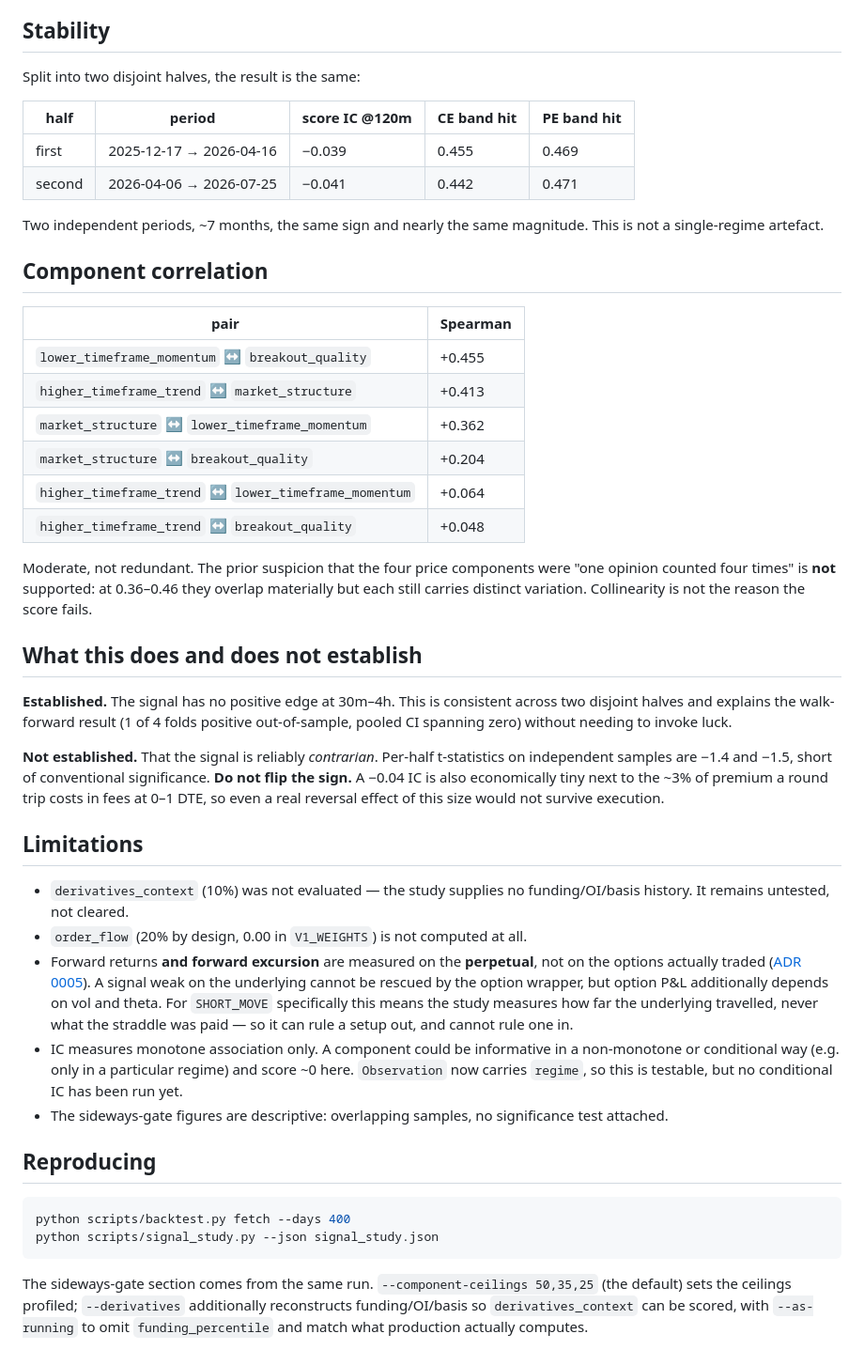
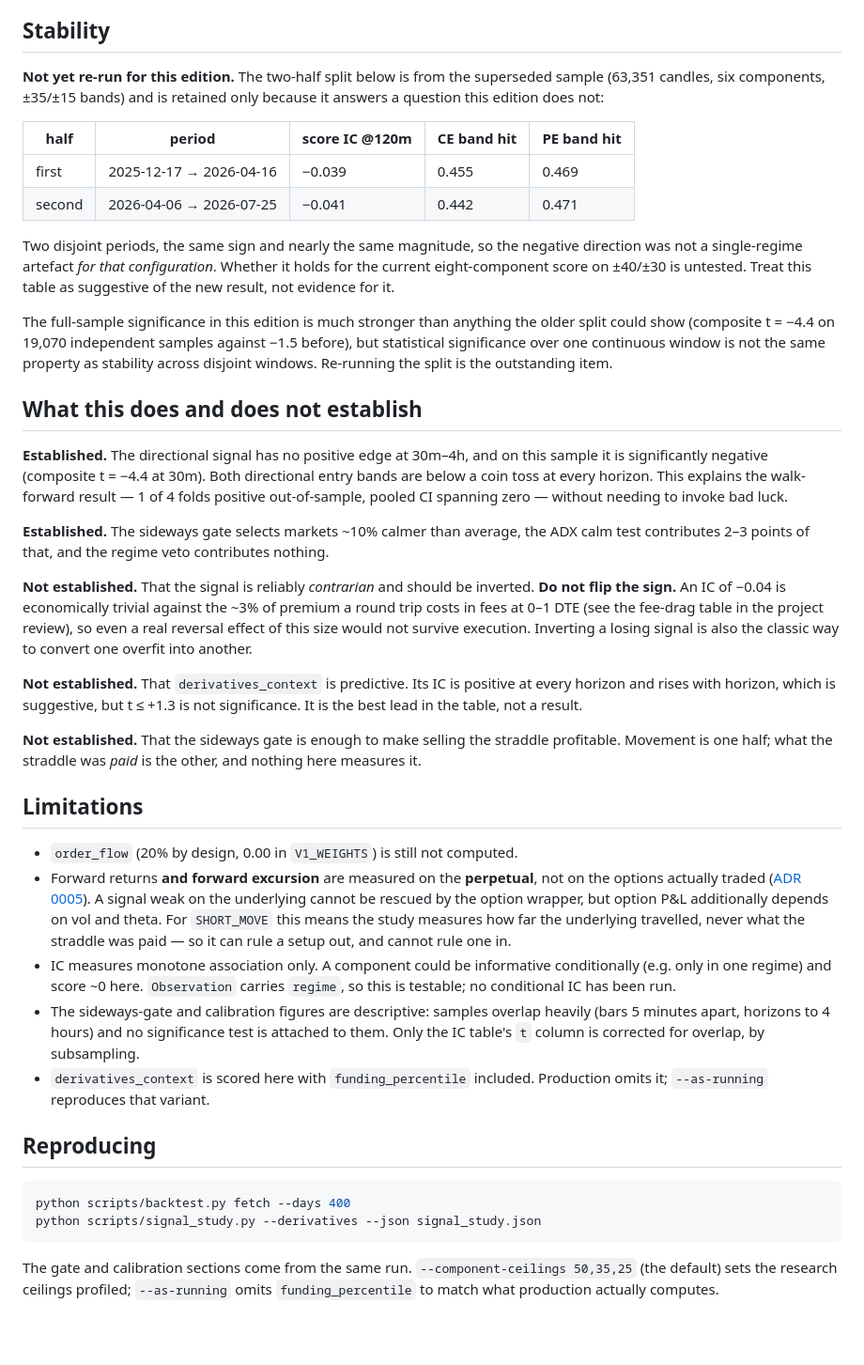
Before and after one commit to kavinagaran/Delta.Exchange.Mathi, a Markdown page: docs/signal-study.md, the part around one of its changes. Shown at 94% size. Drawn GitHub-style; blank space fills up the shorter version.

````diff
--- a/docs/signal-study.md
+++ b/docs/signal-study.md
@@ -140,73 +152,82 @@ could be noise.
 
 ## Stability
 
-Split into two disjoint halves, the result is the same:
+**Not yet re-run for this edition.** The two-half split below is from the
+superseded sample (63,351 candles, six components, ±35/±15 bands) and is
+retained only because it answers a question this edition does not:
 
 | half | period | score IC @120m | CE band hit | PE band hit |
 |---|---|---|---|---|
 | first | 2025-12-17 → 2026-04-16 | −0.039 | 0.455 | 0.469 |
 | second | 2026-04-06 → 2026-07-25 | −0.041 | 0.442 | 0.471 |
 
-Two independent periods, ~7 months, the same sign and nearly the same
-magnitude. This is not a single-regime artefact.
+Two disjoint periods, the same sign and nearly the same magnitude, so the
+negative direction was not a single-regime artefact *for that
+configuration*. Whether it holds for the current eight-component score on
+±40/±30 is untested. Treat this table as suggestive of the new result, not
+evidence for it.
 
-## Component correlation
-
-| pair | Spearman |
-|---|---|
-| `lower_timeframe_momentum` ↔ `breakout_quality` | +0.455 |
-| `higher_timeframe_trend` ↔ `market_structure` | +0.413 |
-| `market_structure` ↔ `lower_timeframe_momentum` | +0.362 |
-| `market_structure` ↔ `breakout_quality` | +0.204 |
-| `higher_timeframe_trend` ↔ `lower_timeframe_momentum` | +0.064 |
-| `higher_timeframe_trend` ↔ `breakout_quality` | +0.048 |
-
-Moderate, not redundant. The prior suspicion that the four price components
-were "one opinion counted four times" is **not** supported: at 0.36–0.46 they
-overlap materially but each still carries distinct variation. Collinearity is
-not the reason the score fails.
+The full-sample significance in this edition is much stronger than anything
+the older split could show (composite t = −4.4 on 19,070 independent samples
+against −1.5 before), but statistical significance over one continuous window
+is not the same property as stability across disjoint windows. Re-running the
+split is the outstanding item.
 
 ## What this does and does not establish
 
-**Established.** The signal has no positive edge at 30m–4h. This is
-consistent across two disjoint halves and explains the walk-forward result
-(1 of 4 folds positive out-of-sample, pooled CI spanning zero) without
-needing to invoke luck.
+**Established.** The directional signal has no positive edge at 30m–4h, and
+on this sample it is significantly negative (composite t = −4.4 at 30m).
+Both directional entry bands are below a coin toss at every horizon. This
+explains the walk-forward result — 1 of 4 folds positive out-of-sample,
+pooled CI spanning zero — without needing to invoke bad luck.
 
-**Not established.** That the signal is reliably *contrarian*. Per-half
-t-statistics on independent samples are −1.4 and −1.5, short of conventional
-significance. **Do not flip the sign.** A −0.04 IC is also economically
-tiny next to the ~3% of premium a round trip costs in fees at 0–1 DTE, so
-even a real reversal effect of this size would not survive execution.
+**Established.** The sideways gate selects markets ~10% calmer than average,
+the ADX calm test contributes 2–3 points of that, and the regime veto
+contributes nothing.
+
+**Not established.** That the signal is reliably *contrarian* and should be
+inverted. **Do not flip the sign.** An IC of −0.04 is economically trivial
+against the ~3% of premium a round trip costs in fees at 0–1 DTE (see the
+fee-drag table in the project review), so even a real reversal effect of this
+size would not survive execution. Inverting a losing signal is also the
+classic way to convert one overfit into another.
+
+**Not established.** That `derivatives_context` is predictive. Its IC is
+positive at every horizon and rises with horizon, which is suggestive, but
+t ≤ +1.3 is not significance. It is the best lead in the table, not a result.
+
+**Not established.** That the sideways gate is enough to make selling the
+straddle profitable. Movement is one half; what the straddle was *paid* is
+the other, and nothing here measures it.
 
 ## Limitations
 
-- `derivatives_context` (10%) was not evaluated — the study supplies no
-  funding/OI/basis history. It remains untested, not cleared.
-- `order_flow` (20% by design, 0.00 in `V1_WEIGHTS`) is not computed at all.
+- `order_flow` (20% by design, 0.00 in `V1_WEIGHTS`) is still not computed.
 - Forward returns **and forward excursion** are measured on the
   **perpetual**, not on the options actually traded
   ([ADR 0005](adr/0005-backtest-scope.md)). A signal weak on the underlying
   cannot be rescued by the option wrapper, but option P&L additionally
-  depends on vol and theta. For `SHORT_MOVE` specifically this means the
-  study measures how far the underlying travelled, never what the straddle
-  was paid — so it can rule a setup out, and cannot rule one in.
-- IC measures monotone association only. A component could be informative in
-  a non-monotone or conditional way (e.g. only in a particular regime) and
-  score ~0 here. `Observation` now carries `regime`, so this is testable, but
-  no conditional IC has been run yet.
-- The sideways-gate figures are descriptive: overlapping samples, no
-  significance test attached.
+  depends on vol and theta. For `SHORT_MOVE` this means the study measures
+  how far the underlying travelled, never what the straddle was paid — so it
+  can rule a setup out, and cannot rule one in.
+- IC measures monotone association only. A component could be informative
+  conditionally (e.g. only in one regime) and score ~0 here. `Observation`
+  carries `regime`, so this is testable; no conditional IC has been run.
+- The sideways-gate and calibration figures are descriptive: samples overlap
+  heavily (bars 5 minutes apart, horizons to 4 hours) and no significance
+  test is attached to them. Only the IC table's `t` column is corrected for
+  overlap, by subsampling.
+- `derivatives_context` is scored here with `funding_percentile` included.
+  Production omits it; `--as-running` reproduces that variant.
 
 ## Reproducing
 
 ```bash
 python scripts/backtest.py fetch --days 400
-python scripts/signal_study.py --json signal_study.json
+python scripts/signal_study.py --derivatives --json signal_study.json
 ```
 
-The sideways-gate section comes from the same run.
-`--component-ceilings 50,35,25` (the default) sets the ceilings profiled;
-`--derivatives` additionally reconstructs funding/OI/basis so
-`derivatives_context` can be scored, with `--as-running` to omit
-`funding_percentile` and match what production actually computes.
+The gate and calibration sections come from the same run.
+`--component-ceilings 50,35,25` (the default) sets the research ceilings
+profiled; `--as-running` omits `funding_percentile` to match what production
+actually computes.
````
Also changed, not shown: other parts of docs/signal-study.md (+119 -107 lines).
